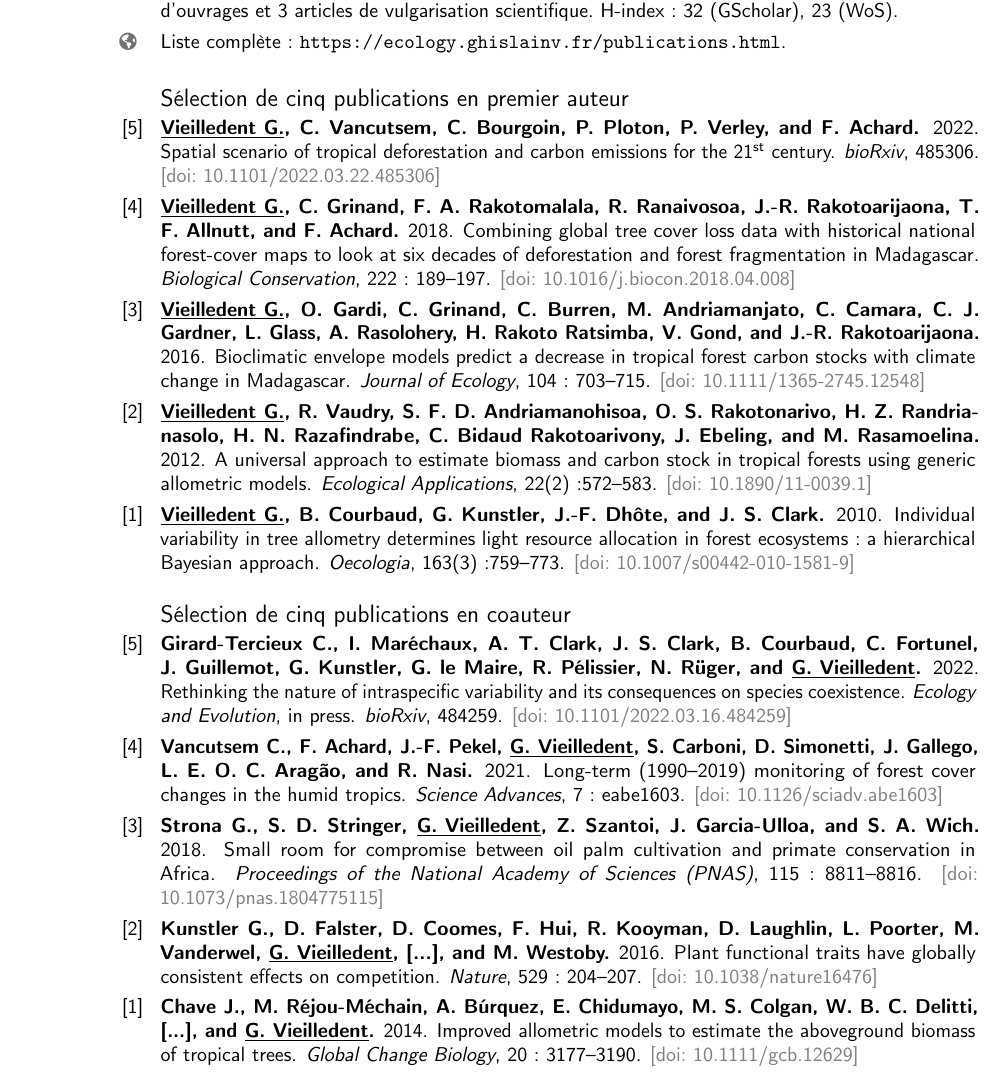
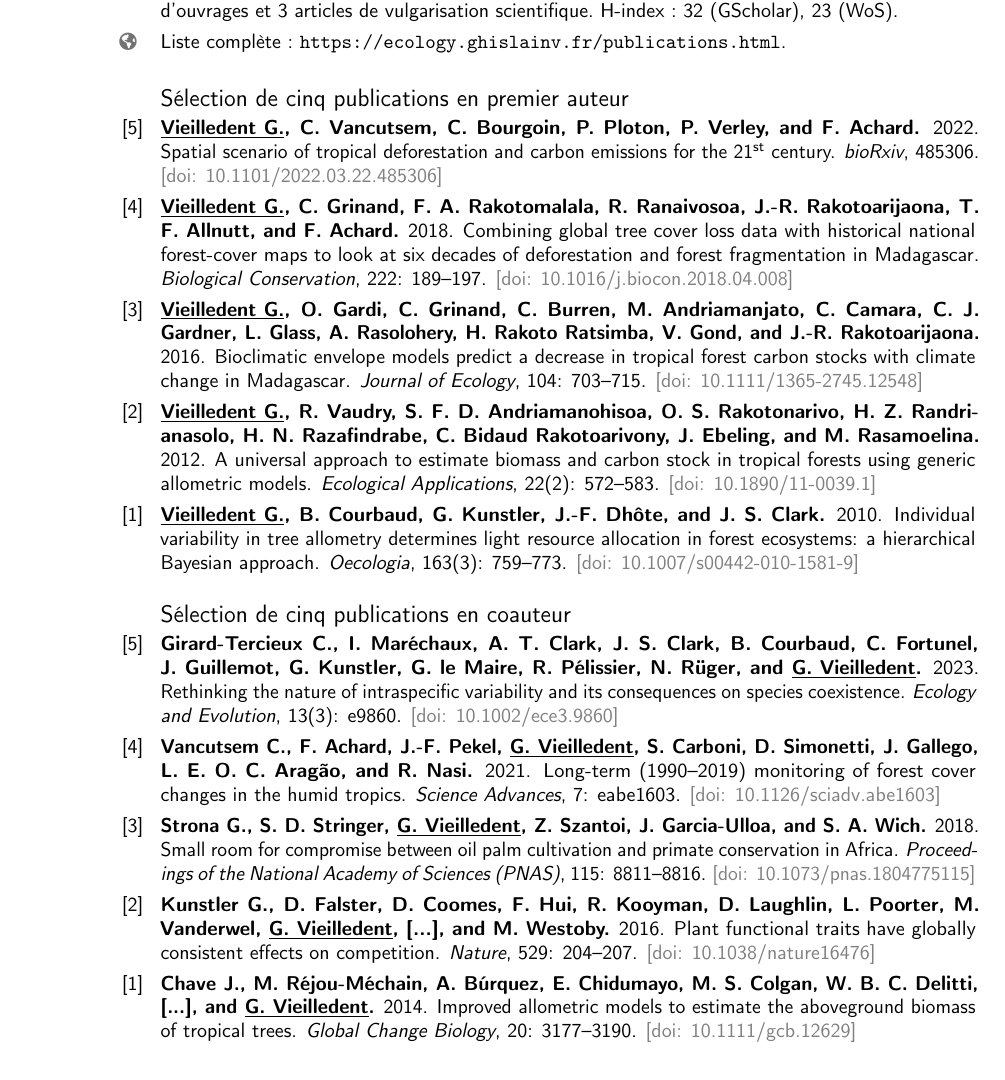
Before and after one commit to ghislainv/cv, a LaTeX CV (cv_ghislain_vieilledent_fr.tex): part of page 4 of 4, cut so that both start at the same text. Compiled offline with pdfLaTeX.

Commit message:
Minor changes

```diff
--- a/cv_ghislain_vieilledent_fr.tex
+++ b/cv_ghislain_vieilledent_fr.tex
@@ -202,6 +202,8 @@
 \cvline{}{Depuis 2009: 45 articles publiés dans des revues scientifiques de rang A, 5 pre-prints, 4 chapitres d'ouvrages et 3 articles de vulgarisation scientifique. H-index: 32 (GScholar), 23 (WoS).}
 \cvline{\homepagesymbol}{Liste complète: \url{https://ecology.ghislainv.fr/publications.html}.}
 
+\selectlanguage{english}
+
 \vspace{0.3cm}
 \subsection{Sélection de cinq publications en premier auteur}
 
@@ -258,13 +260,12 @@
 \begin{thebibliography}{5}
 
 \setcounter{enumiv}{4}
-\bibitem{Girard-Tercieux2022}
+\bibitem{Girard-Tercieux2023}
 \textbf{Girard-Tercieux C., I. Maréchaux, A. T. Clark, J. S. Clark, B. Courbaud, C. Fortunel, J. Guillemot, G. Kunstler, G. le Maire, R. Pélissier, N. Rüger, and \underline{G. Vieilledent}.}
-\newblock 2022.
+\newblock 2023.
 \newblock Rethinking the nature of intraspecific variability and its consequences on species coexistence.
-\newblock {\em Ecology and Evolution}, in press.
-\newblock {\em bioRxiv}, 484259.
-\newblock \textcolor{gray}{\doi{10.1101/2022.03.16.484259}}
+\newblock {\em Ecology and Evolution}, 13(3): e9860.
+\newblock \textcolor{gray}{\doi{10.1002/ece3.9860}}
 
 \setcounter{enumiv}{3}
 \bibitem{Vancutsem2021}
```
Also changed, not shown: cv_ghislain_vieilledent_fr.pdf, cv_ghislain_vieilledent_fr.tex (4 more changed lines), 2 other files.
